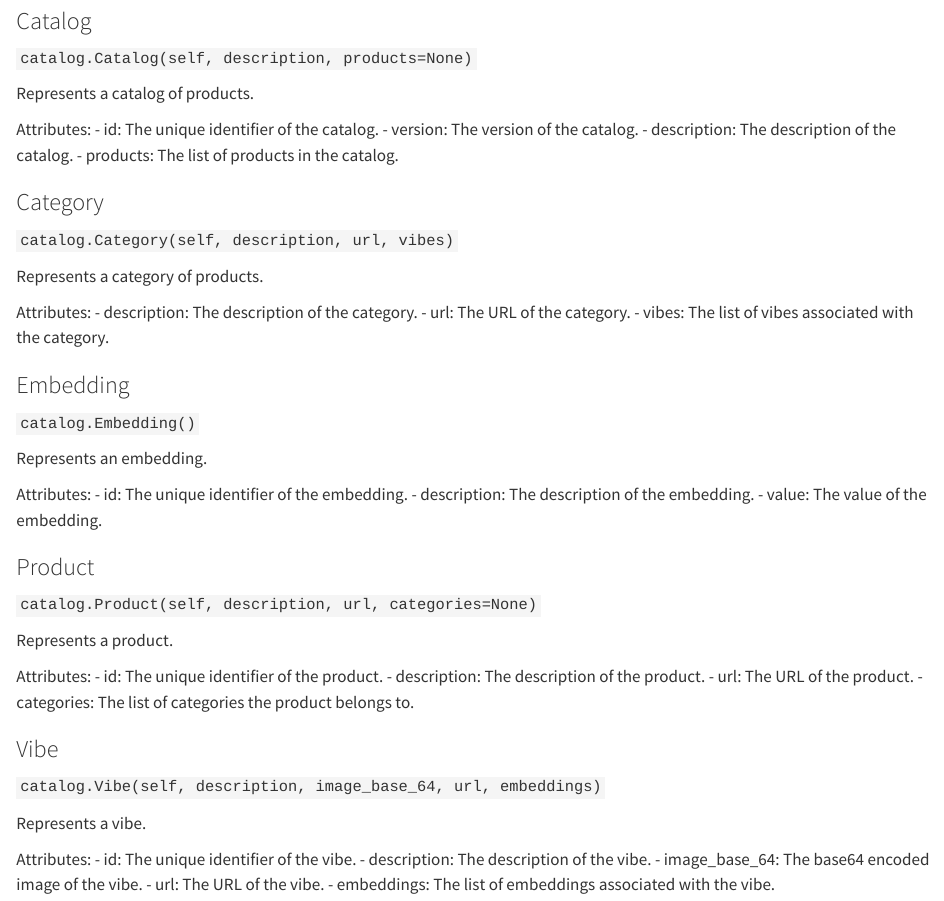
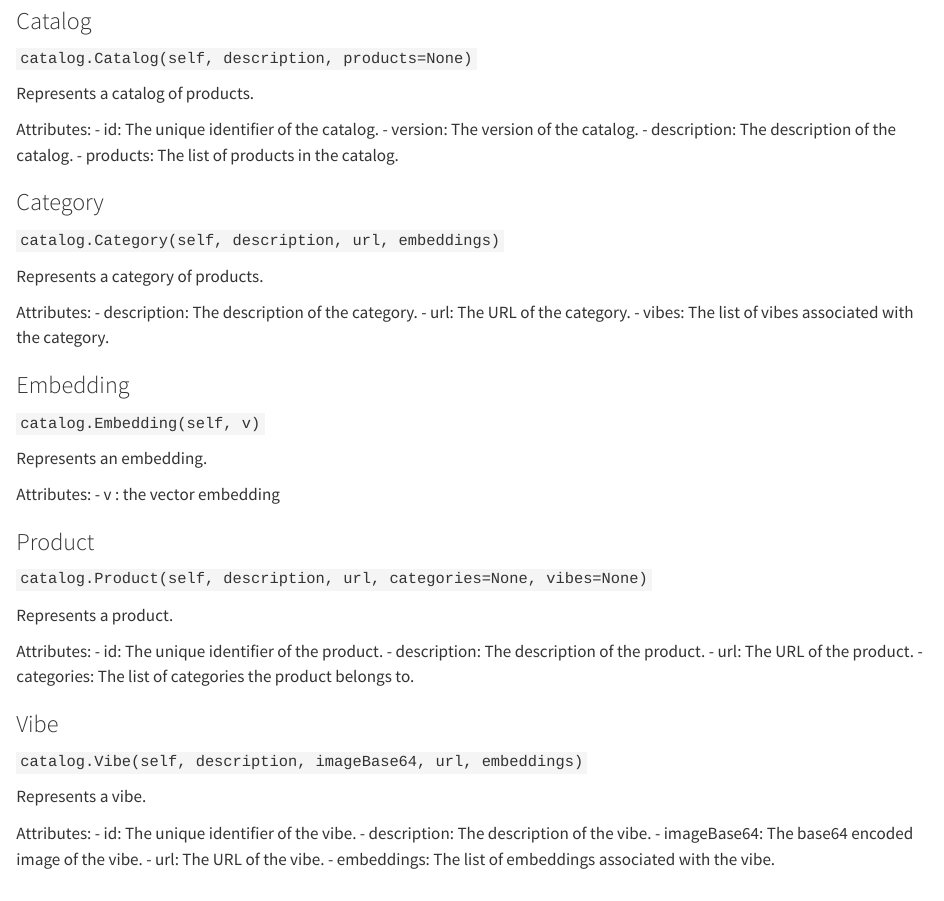
Before and after one commit to hushh-labs/hushh-vibe-catalog, a Quarto document (reference/catalog.qmd): the page in a window 1100 px wide, from 390 px down. Rendered offline with R 4.5, knitr and Pandoc in place of Quarto, with nearby package versions.

Commit message:
update docs

```diff
--- a/reference/catalog.qmd
+++ b/reference/catalog.qmd
@@ -28,7 +28,7 @@ Attributes:
 
 ### Category { #hushh.catalog.Category }
 
-`catalog.Category(self, description, url, vibes)`
+`catalog.Category(self, description, url, embeddings)`
 
 Represents a category of products.
 
@@ -39,18 +39,16 @@ Attributes:
 
 ### Embedding { #hushh.catalog.Embedding }
 
-`catalog.Embedding()`
+`catalog.Embedding(self, v)`
 
 Represents an embedding.
 
 Attributes:
-- id: The unique identifier of the embedding.
-- description: The description of the embedding.
-- value: The value of the embedding.
+- v : the vector embedding
 
 ### Product { #hushh.catalog.Product }
 
-`catalog.Product(self, description, url, categories=None)`
+`catalog.Product(self, description, url, categories=None, vibes=None)`
 
 Represents a product.
 
@@ -62,13 +60,13 @@ Attributes:
 
 ### Vibe { #hushh.catalog.Vibe }
 
-`catalog.Vibe(self, description, image_base_64, url, embeddings)`
+`catalog.Vibe(self, description, imageBase64, url, embeddings)`
 
 Represents a vibe.
 
 Attributes:
 - id: The unique identifier of the vibe.
 - description: The description of the vibe.
-- image_base_64: The base64 encoded image of the vibe.
+- imageBase64: The base64 encoded image of the vibe.
 - url: The URL of the vibe.
 - embeddings: The list of embeddings associated with the vibe.
```
Also changed, not shown: docs/search.json, 6 other files.
